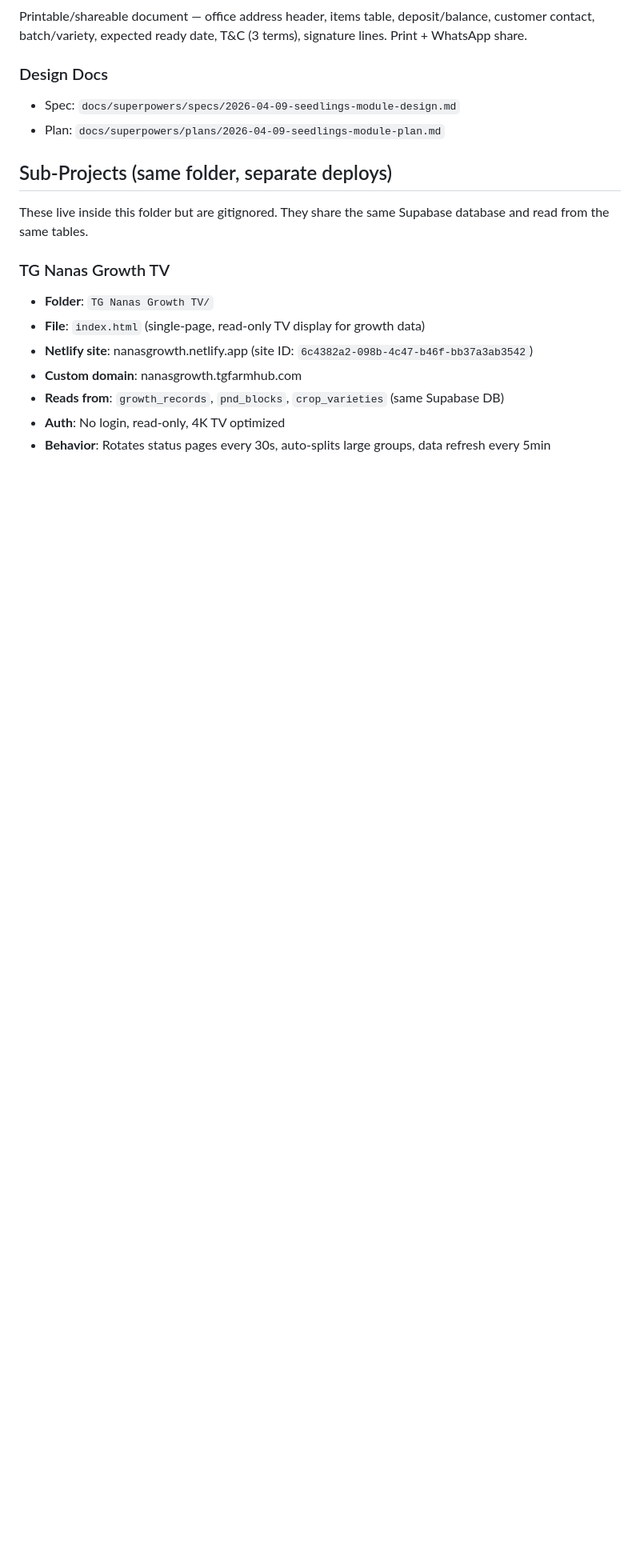
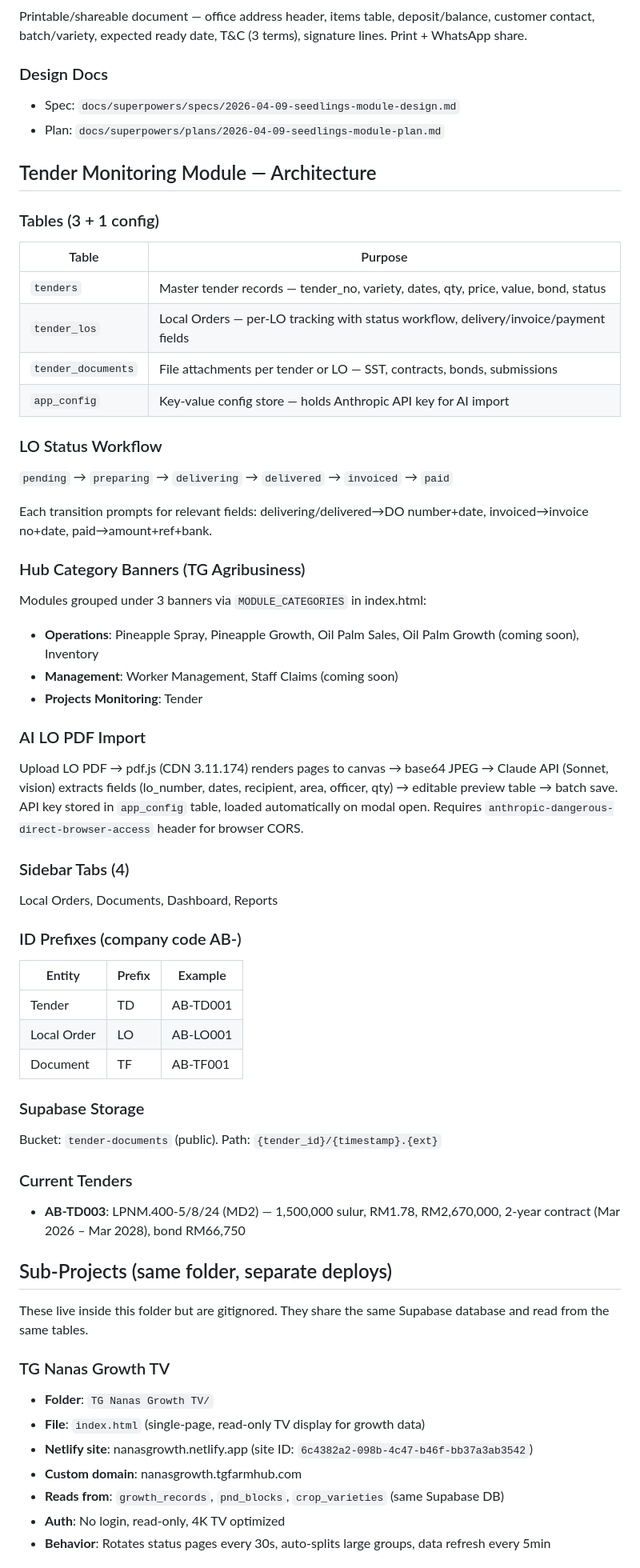
Before and after one commit to yapwaylon-sketch/TG-Farmhub-Website, a Markdown page: CLAUDE.md, the part around one of its changes. Shown at 80% size. GitHub-like rendering; blank space fills up the shorter version.

Commit message:
docs: add Tender module + hub category banners to CLAUDE.md
Co-Authored-By: Claude Opus 4.6 (1M context) <noreply@anthropic.com>

```diff
--- a/CLAUDE.md
+++ b/CLAUDE.md
@@ -388,6 +392,46 @@ Printable/shareable document — office address header, items table, deposit/bal
 - Spec: `docs/superpowers/specs/2026-04-09-seedlings-module-design.md`
 - Plan: `docs/superpowers/plans/2026-04-09-seedlings-module-plan.md`
 
+## Tender Monitoring Module — Architecture
+
+### Tables (3 + 1 config)
+| Table | Purpose |
+|-------|---------|
+| `tenders` | Master tender records — tender_no, variety, dates, qty, price, value, bond, status |
+| `tender_los` | Local Orders — per-LO tracking with status workflow, delivery/invoice/payment fields |
+| `tender_documents` | File attachments per tender or LO — SST, contracts, bonds, submissions |
+| `app_config` | Key-value config store — holds Anthropic API key for AI import |
+
+### LO Status Workflow
+`pending` → `preparing` → `delivering` → `delivered` → `invoiced` → `paid`
+
+Each transition prompts for relevant fields: delivering/delivered→DO number+date, invoiced→invoice no+date, paid→amount+ref+bank.
+
+### Hub Category Banners (TG Agribusiness)
+Modules grouped under 3 banners via `MODULE_CATEGORIES` in index.html:
+- **Operations**: Pineapple Spray, Pineapple Growth, Oil Palm Sales, Oil Palm Growth (coming soon), Inventory
+- **Management**: Worker Management, Staff Claims (coming soon)
+- **Projects Monitoring**: Tender
+
+### AI LO PDF Import
+Upload LO PDF → pdf.js (CDN 3.11.174) renders pages to canvas → base64 JPEG → Claude API (Sonnet, vision) extracts fields (lo_number, dates, recipient, area, officer, qty) → editable preview table → batch save. API key stored in `app_config` table, loaded automatically on modal open. Requires `anthropic-dangerous-direct-browser-access` header for browser CORS.
+
+### Sidebar Tabs (4)
+Local Orders, Documents, Dashboard, Reports
+
+### ID Prefixes (company code AB-)
+| Entity | Prefix | Example |
+|--------|--------|---------|
+| Tender | TD | AB-TD001 |
+| Local Order | LO | AB-LO001 |
+| Document | TF | AB-TF001 |
+
+### Supabase Storage
+Bucket: `tender-documents` (public). Path: `{tender_id}/{timestamp}.{ext}`
+
+### Current Tenders
+- **AB-TD003**: LPNM.400-5/8/24 (MD2) — 1,500,000 sulur, RM1.78, RM2,670,000, 2-year contract (Mar 2026 – Mar 2028), bond RM66,750
+
 ## Sub-Projects (same folder, separate deploys)
 These live inside this folder but are gitignored. They share the same Supabase database and read from the same tables.
 
```
Also changed, not shown: other parts of CLAUDE.md (+11 -2 lines).
